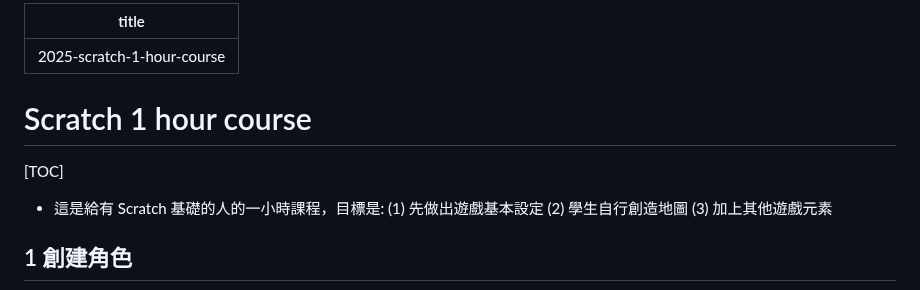
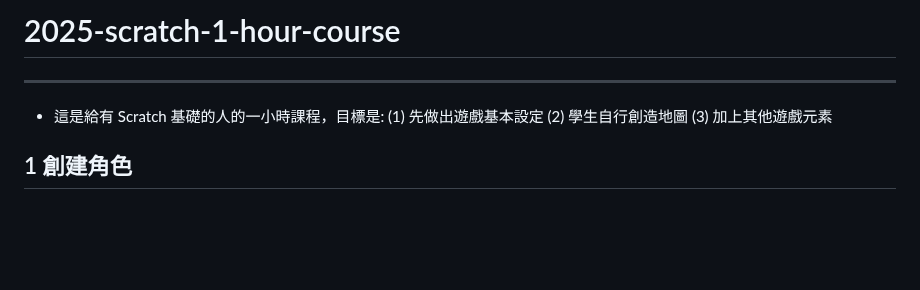
Before and after one commit to Rafe-Lin/Rafe-Lin.github.io, a Markdown page: posts/2025-scratch-1-hour-course.md, the part around the change. Drawn GitHub-style; blank space fills up the shorter version.

```diff
--- a/posts/2025-scratch-1-hour-course.md
+++ b/posts/2025-scratch-1-hour-course.md
@@ -1,10 +1,7 @@
----
-title: 2025-scratch-1-hour-course
+# 2025-scratch-1-hour-course
 
 ---
 
-# Scratch 1 hour course
-[TOC]
 
 - 這是給有 Scratch 基礎的人的一小時課程，目標是:
 (1) 先做出遊戲基本設定
```
